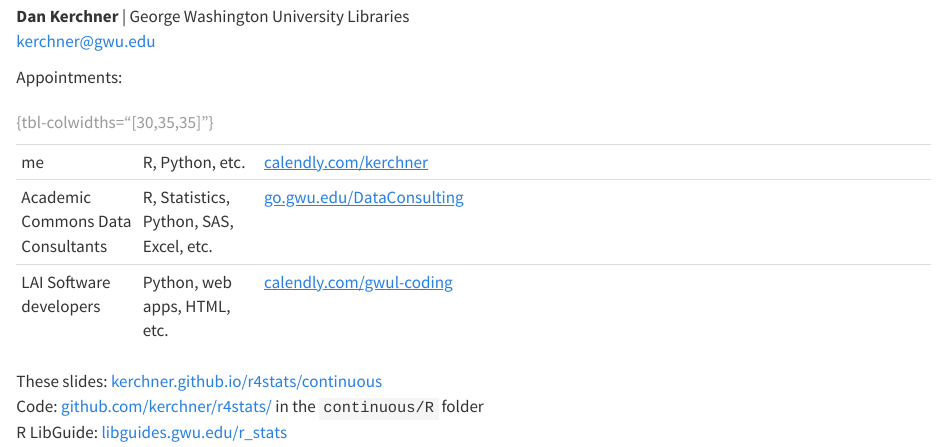
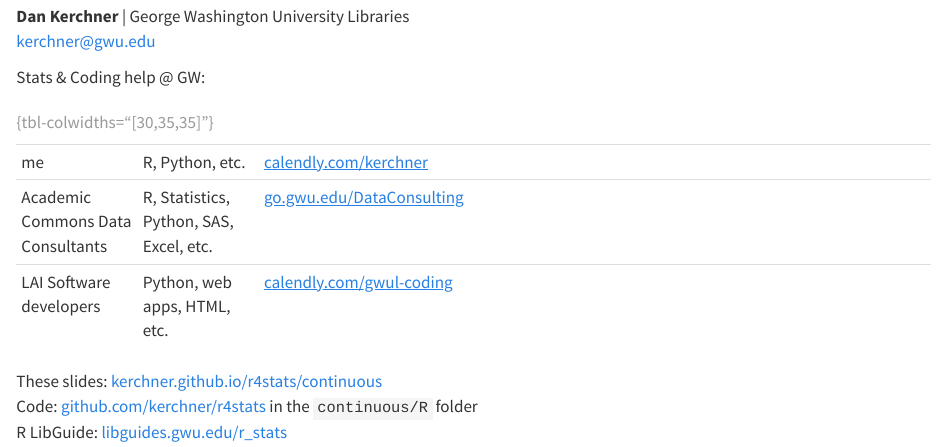
Before and after one commit to kerchner/r4stats, a Quarto document (continuous/index.qmd): the page in a window 1100 px wide, from 6520 px down. Rendered offline with R 4.5, knitr and Pandoc in place of Quarto, with nearby package versions.

Commit message:
final slide

```diff
--- a/continuous/index.qmd
+++ b/continuous/index.qmd
@@ -465,7 +465,7 @@ Bernard, G. R., Wheeler, A. P., Russell, J. A., Schein, R., Summer, W. R., Stein
 **Dan Kerchner** | George Washington University Libraries
 [kerchner@gwu.edu](mailto:kerchner@gwu.edu)
 
-Appointments:
+Stats & Coding help @ GW:
 
 |  |  |   |
 |---|---|----------------|
@@ -476,5 +476,5 @@ Appointments:
 : {tbl-colwidths="[30,35,35]"}
 
 These slides: [kerchner.github.io/r4stats/continuous](https://kerchner.github.io/r4stats/continuous)
-Code: [github.com/kerchner/r4stats/](https://github.com/kerchner/r4stats) in the `continuous/R` folder
+Code: [github.com/kerchner/r4stats](https://github.com/kerchner/r4stats) in the `continuous/R` folder
 R LibGuide: [libguides.gwu.edu/r_stats](https://libguides.gwu.edu/r_stats)
```
Also changed, not shown: continuous/index.qmd (2 more changed lines), 1 other file.
